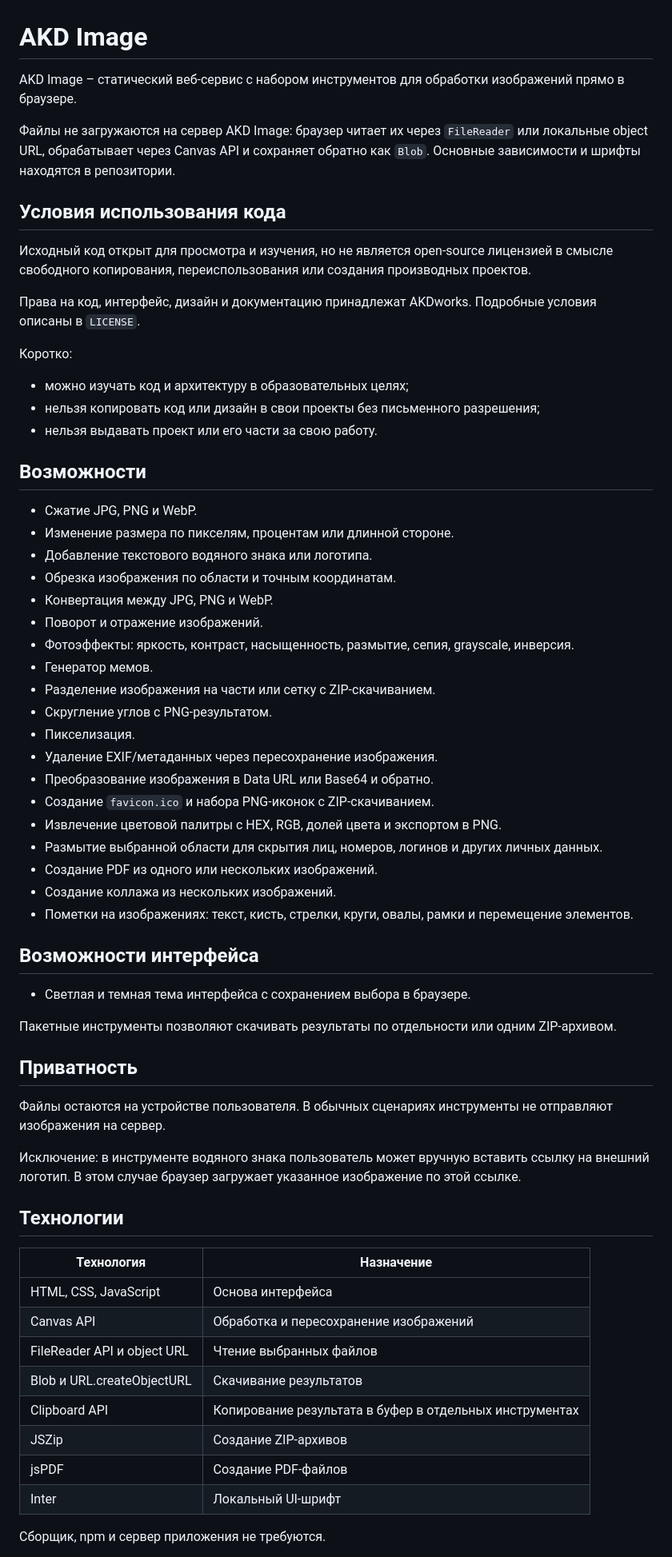
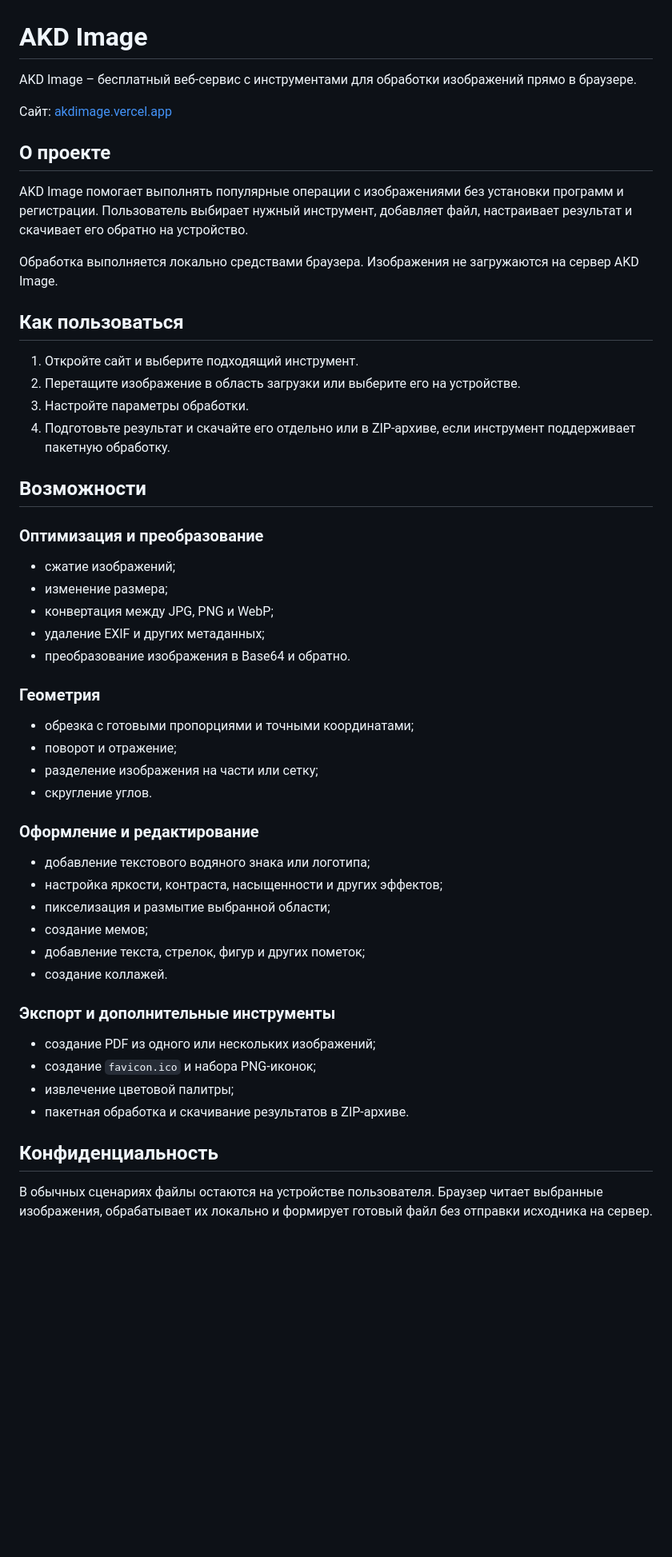
Before and after one commit to AKDworks/AKD-Image, a Markdown page: README.md, the part around one of its changes. Shown at 80% size. Drawn GitHub-style; blank space fills up the shorter version.

Commit message:
Обновить описание и руководство AKD Image

```diff
--- a/README.md
+++ b/README.md
@@ -1,67 +1,56 @@
 # AKD Image
 
-AKD Image – статический веб-сервис с набором инструментов для обработки изображений прямо в браузере.
+AKD Image – бесплатный веб-сервис с инструментами для обработки изображений прямо в браузере.
 
-Файлы не загружаются на сервер AKD Image: браузер читает их через `FileReader` или локальные object URL, обрабатывает через Canvas API и сохраняет обратно как `Blob`. Основные зависимости и шрифты находятся в репозитории.
+Сайт: [akdimage.vercel.app](https://akdimage.vercel.app/)
 
-## Условия использования кода
+## О проекте
 
-Исходный код открыт для просмотра и изучения, но не является open-source лицензией в смысле свободного копирования, переиспользования или создания производных проектов.
+AKD Image помогает выполнять популярные операции с изображениями без установки программ и регистрации. Пользователь выбирает нужный инструмент, добавляет файл, настраивает результат и скачивает его обратно на устройство.
 
-Права на код, интерфейс, дизайн и документацию принадлежат AKDworks. Подробные условия описаны в `LICENSE`.
+Обработка выполняется локально средствами браузера. Изображения не загружаются на сервер AKD Image.
 
-Коротко:
+## Как пользоваться
 
-- можно изучать код и архитектуру в образовательных целях;
-- нельзя копировать код или дизайн в свои проекты без письменного разрешения;
-- нельзя выдавать проект или его части за свою работу.
+1. Откройте сайт и выберите подходящий инструмент.
+2. Перетащите изображение в область загрузки или выберите его на устройстве.
+3. Настройте параметры обработки.
+4. Подготовьте результат и скачайте его отдельно или в ZIP-архиве, если инструмент поддерживает пакетную обработку.
 
 ## Возможности
 
-- Сжатие JPG, PNG и WebP.
-- Изменение размера по пикселям, процентам или длинной стороне.
-- Добавление текстового водяного знака или логотипа.
-- Обрезка изображения по области и точным координатам.
-- Конвертация между JPG, PNG и WebP.
-- Поворот и отражение изображений.
-- Фотоэффекты: яркость, контраст, насыщенность, размытие, сепия, grayscale, инверсия.
-- Генератор мемов.
-- Разделение изображения на части или сетку с ZIP-скачиванием.
-- Скругление углов с PNG-результатом.
-- Пикселизация.
-- Удаление EXIF/метаданных через пересохранение изображения.
-- Преобразование изображения в Data URL или Base64 и обратно.
-- Создание `favicon.ico` и набора PNG-иконок с ZIP-скачиванием.
-- Извлечение цветовой палитры с HEX, RGB, долей цвета и экспортом в PNG.
-- Размытие выбранной области для скрытия лиц, номеров, логинов и других личных данных.
-- Создание PDF из одного или нескольких изображений.
-- Создание коллажа из нескольких изображений.
-- Пометки на изображениях: текст, кисть, стрелки, круги, овалы, рамки и перемещение элементов.
+### Оптимизация и преобразование
 
-## Возможности интерфейса
+- сжатие изображений;
+- изменение размера;
+- конвертация между JPG, PNG и WebP;
+- удаление EXIF и других метаданных;
+- преобразование изображения в Base64 и обратно.
 
-- Светлая и темная тема интерфейса с сохранением выбора в браузере.
+### Геометрия
 
-Пакетные инструменты позволяют скачивать результаты по отдельности или одним ZIP-архивом.
+- обрезка с готовыми пропорциями и точными координатами;
+- поворот и отражение;
+- разделение изображения на части или сетку;
+- скругление углов.
 
-## Приватность
+### Оформление и редактирование
 
-Файлы остаются на устройстве пользователя. В обычных сценариях инструменты не отправляют изображения на сервер.
+- добавление текстового водяного знака или логотипа;
+- настройка яркости, контраста, насыщенности и других эффектов;
+- пикселизация и размытие выбранной области;
+- создание мемов;
+- добавление текста, стрелок, фигур и других пометок;
+- создание коллажей.
 
-Исключение: в инструменте водяного знака пользователь может вручную вставить ссылку на внешний логотип. В этом случае браузер загружает указанное изображение по этой ссылке.
+### Экспорт и дополнительные инструменты
 
-## Технологии
+- создание PDF из одного или нескольких изображений;
+- создание `favicon.ico` и набора PNG-иконок;
+- извлечение цветовой палитры;
+- пакетная обработка и скачивание результатов в ZIP-архиве.
 
-| Технология | Назначение |
-|---|---|
-| HTML, CSS, JavaScript | Основа интерфейса |
-| Canvas API | Обработка и пересохранение изображений |
-| FileReader API и object URL | Чтение выбранных файлов |
-| Blob и URL.createObjectURL | Скачивание результатов |
-| Clipboard API | Копирование результата в буфер в отдельных инструментах |
-| JSZip | Создание ZIP-архивов |
-| jsPDF | Создание PDF-файлов |
-| Inter | Локальный UI-шрифт |
+## Конфиденциальность
 
-Сборщик, npm и сервер приложения не требуются.
+В обычных сценариях файлы остаются на устройстве пользователя. Браузер читает выбранные изображения, обрабатывает их локально и формирует готовый файл без отправки исходника на сервер.
 
```
Also changed, not shown: other parts of README.md (+39 -89 lines).
